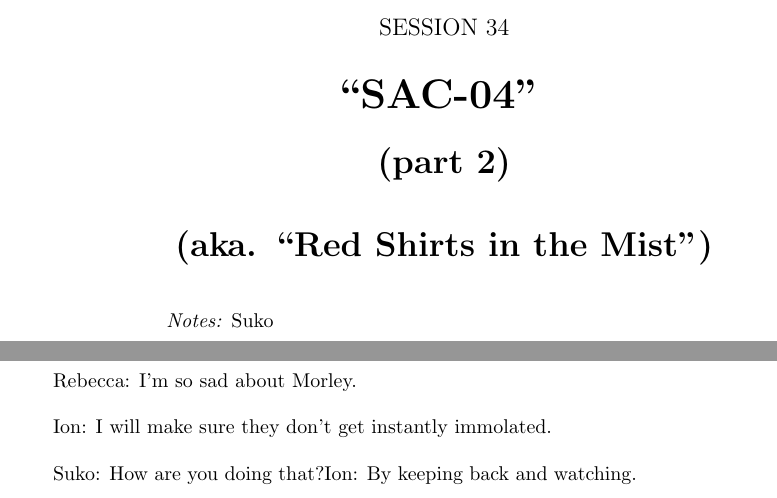
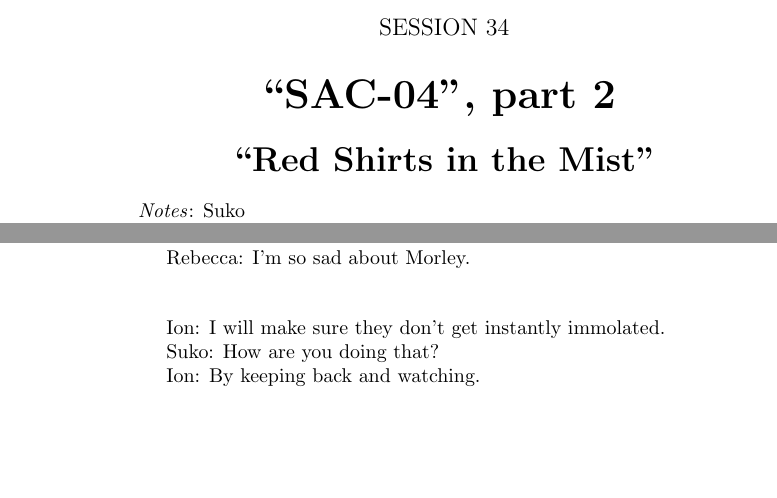
Before and after one commit to sithel/google-book-exporter, a LaTeX thesis (4T/book2.tex, which reads 4T/ch34.tex): two parts of pages 361 and 398 of 398 before the commit and two parts of pages 361 and 397 of 398 after it, joined at a grey line, cut so that both start at the same text, the shorter picture padded with empty space. Compiled offline with pdfLaTeX.

Commit message:
Ch34 comment, highlight, and quote cleanup

```diff
--- a/4T/ch34.tex
+++ b/4T/ch34.tex
@@ -1,24 +1,9 @@
 \setcounter{chapter}{ 33 }
-\chapter{\textbf{``SAC-04''} }
+\chapter{\textbf{``SAC-04'', part 2} }
 
+\subChapterTitle{``Red Shirts in the Mist''}
 
-
-
-\begin{center}
- {\LARGE \textbf{(part 2)} }
-\end{center}
-
-
-\begin{center}
- {\LARGE \textbf{(aka. ``Red Shirts in the Mist'')} }
-\end{center}
-
-
-
-
-\textit{Notes:} Suko
-
-\textit{Date:} Oct 8th, 2014
+\deets{Suko}{Oct 8th, 2014}
 
 
 
@@ -1008 +994,2 @@ Rebecca: Yeeaaah....there's going to be some re-education camp when we get back
 
+\quotedDialog{
@@ -1014,13 +999,14 @@ Ion: I think you're misunderstanding the use of red shirts here.  'Keep them bac
 
 Suko: Well we already lost \hl{three}\footnote{\textbf{Suko T }Actually four at that point but I can't count. \textsubscript{10/10/14 12:32pm}} of them, we don't have many left.
 
-Rebecca: I'm so sad about Morley.
+Rebecca: I'm so sad about Morley.\\[4mm]
+}
 
-
-
+\quotedDialog{
 Ion: I will make sure they don't get instantly immolated.
 
-Suko: How are you doing that?Ion: By keeping back and watching.
+Suko: How are you doing that?
 
-Nate: That's science!
+Ion: By keeping back and watching.
 
+Nate: That's science!\\[4mm]
```
Also changed, not shown: 4T/ch34.tex (44 more changed lines).
